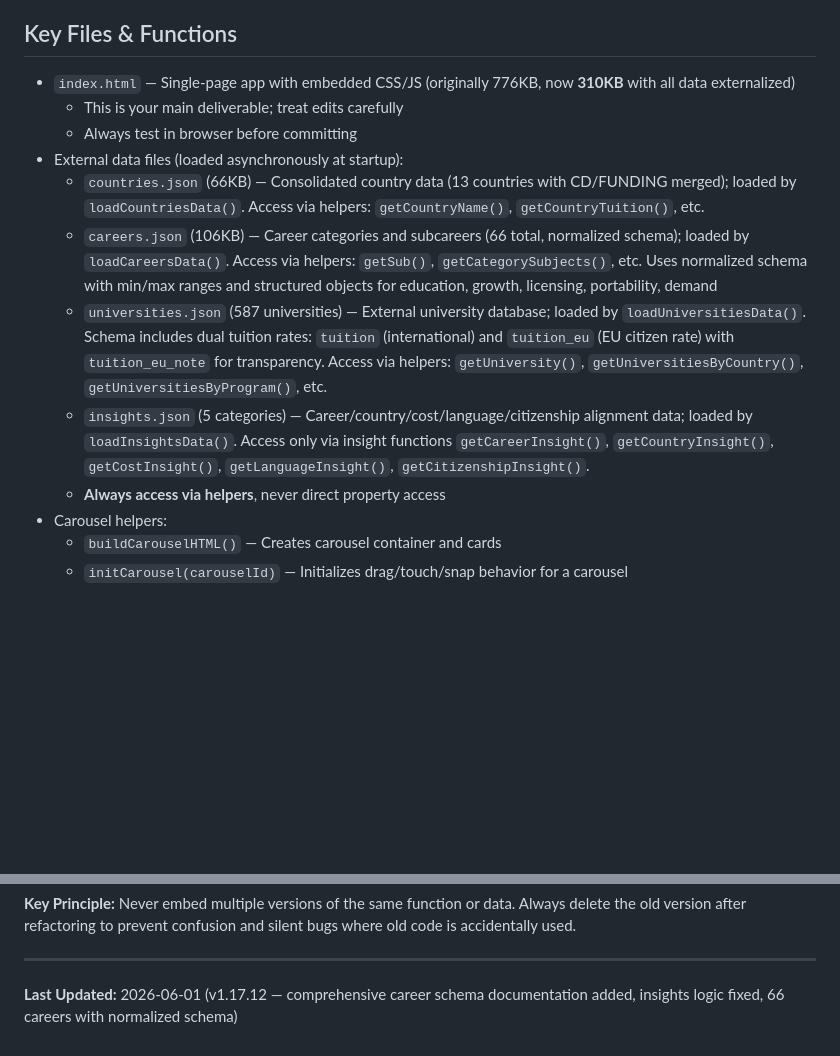
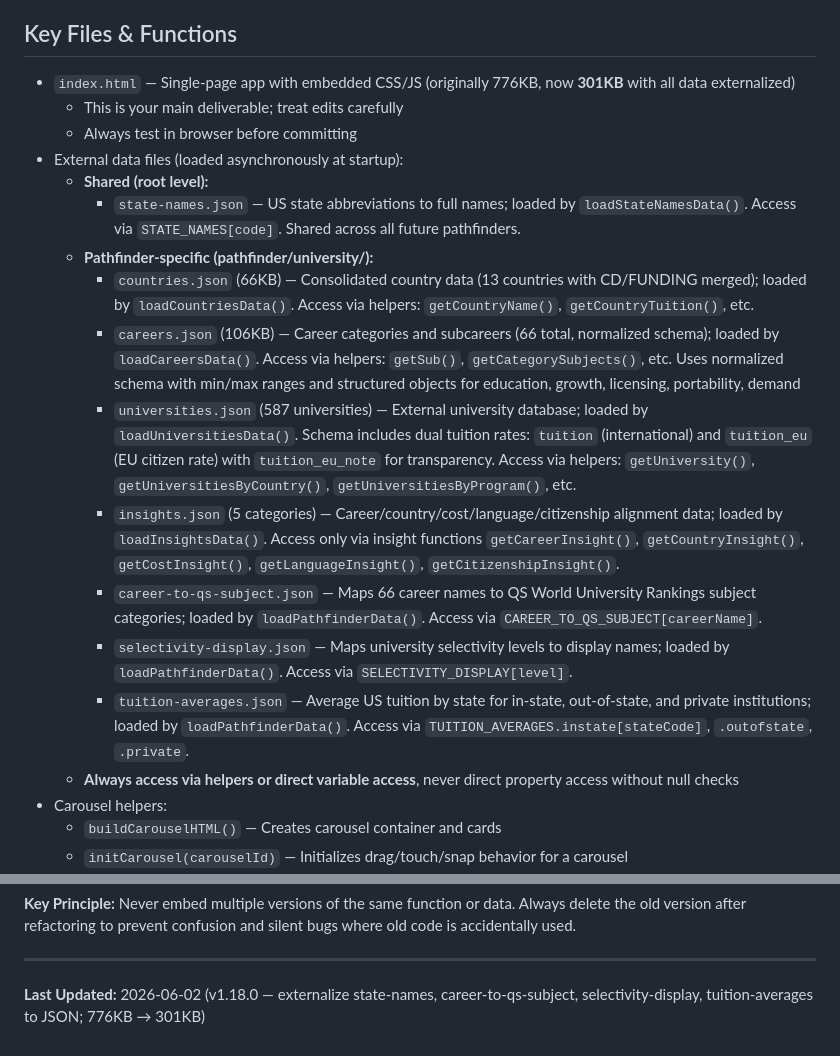
Before and after one commit to craigpen/pathfinder, a Markdown page: CLAUDE.md, 2 parts joined by grey strips. GitHub-like rendering; blank space fills up the shorter version.

Commit message:
Update CLAUDE.md to document externalized data loaders (v1.18.0)

```diff
--- a/CLAUDE.md
+++ b/CLAUDE.md
@@ -281,15 +281,21 @@ When externalizing reference data that's keyed by external data (e.g., DEMAND_MA
 - ❌ Creating separate reference JSON files instead of merging into parent structure — bloats file count and complicates async loading
 
 ## Key Files & Functions
-- `index.html` — Single-page app with embedded CSS/JS (originally 776KB, now **310KB** with all data externalized)
+- `index.html` — Single-page app with embedded CSS/JS (originally 776KB, now **301KB** with all data externalized)
   - This is your main deliverable; treat edits carefully
   - Always test in browser before committing
 - External data files (loaded asynchronously at startup):
-  - `countries.json` (66KB) — Consolidated country data (13 countries with CD/FUNDING merged); loaded by `loadCountriesData()`. Access via helpers: `getCountryName()`, `getCountryTuition()`, etc.
-  - `careers.json` (106KB) — Career categories and subcareers (66 total, normalized schema); loaded by `loadCareersData()`. Access via helpers: `getSub()`, `getCategorySubjects()`, etc. Uses normalized schema with min/max ranges and structured objects for education, growth, licensing, portability, demand
-  - `universities.json` (587 universities) — External university database; loaded by `loadUniversitiesData()`. Schema includes dual tuition rates: `tuition` (international) and `tuition_eu` (EU citizen rate) with `tuition_eu_note` for transparency. Access via helpers: `getUniversity()`, `getUniversitiesByCountry()`, `getUniversitiesByProgram()`, etc.
-  - `insights.json` (5 categories) — Career/country/cost/language/citizenship alignment data; loaded by `loadInsightsData()`. Access only via insight functions `getCareerInsight()`, `getCountryInsight()`, `getCostInsight()`, `getLanguageInsight()`, `getCitizenshipInsight()`.
-  - **Always access via helpers**, never direct property access
+  - **Shared (root level):**
+    - `state-names.json` — US state abbreviations to full names; loaded by `loadStateNamesData()`. Access via `STATE_NAMES[code]`. Shared across all future pathfinders.
+  - **Pathfinder-specific (pathfinder/university/):**
+    - `countries.json` (66KB) — Consolidated country data (13 countries with CD/FUNDING merged); loaded by `loadCountriesData()`. Access via helpers: `getCountryName()`, `getCountryTuition()`, etc.
+    - `careers.json` (106KB) — Career categories and subcareers (66 total, normalized schema); loaded by `loadCareersData()`. Access via helpers: `getSub()`, `getCategorySubjects()`, etc. Uses normalized schema with min/max ranges and structured objects for education, growth, licensing, portability, demand
+    - `universities.json` (587 universities) — External university database; loaded by `loadUniversitiesData()`. Schema includes dual tuition rates: `tuition` (international) and `tuition_eu` (EU citizen rate) with `tuition_eu_note` for transparency. Access via helpers: `getUniversity()`, `getUniversitiesByCountry()`, `getUniversitiesByProgram()`, etc.
+    - `insights.json` (5 categories) — Career/country/cost/language/citizenship alignment data; loaded by `loadInsightsData()`. Access only via insight functions `getCareerInsight()`, `getCountryInsight()`, `getCostInsight()`, `getLanguageInsight()`, `getCitizenshipInsight()`.
+    - `career-to-qs-subject.json` — Maps 66 career names to QS World University Rankings subject categories; loaded by `loadPathfinderData()`. Access via `CAREER_TO_QS_SUBJECT[careerName]`.
+    - `selectivity-display.json` — Maps university selectivity levels to display names; loaded by `loadPathfinderData()`. Access via `SELECTIVITY_DISPLAY[level]`.
+    - `tuition-averages.json` — Average US tuition by state for in-state, out-of-state, and private institutions; loaded by `loadPathfinderData()`. Access via `TUITION_AVERAGES.instate[stateCode]`, `.outofstate`, `.private`.
+  - **Always access via helpers or direct variable access**, never direct property access without null checks
 - Carousel helpers:
   - `buildCarouselHTML()` — Creates carousel container and cards
   - `initCarousel(carouselId)` — Initializes drag/touch/snap behavior for a carousel
@@ -593,4 +599,4 @@ aggregateCategoryData('tech', 'growth')       // → {display: "Very high (+15%)
 
 ---
 
-**Last Updated:** 2026-06-01 (v1.17.12 — comprehensive career schema documentation added, insights logic fixed, 66 careers with normalized schema)
+**Last Updated:** 2026-06-02 (v1.18.0 — externalize state-names, career-to-qs-subject, selectivity-display, tuition-averages to JSON; 776KB → 301KB)
```
